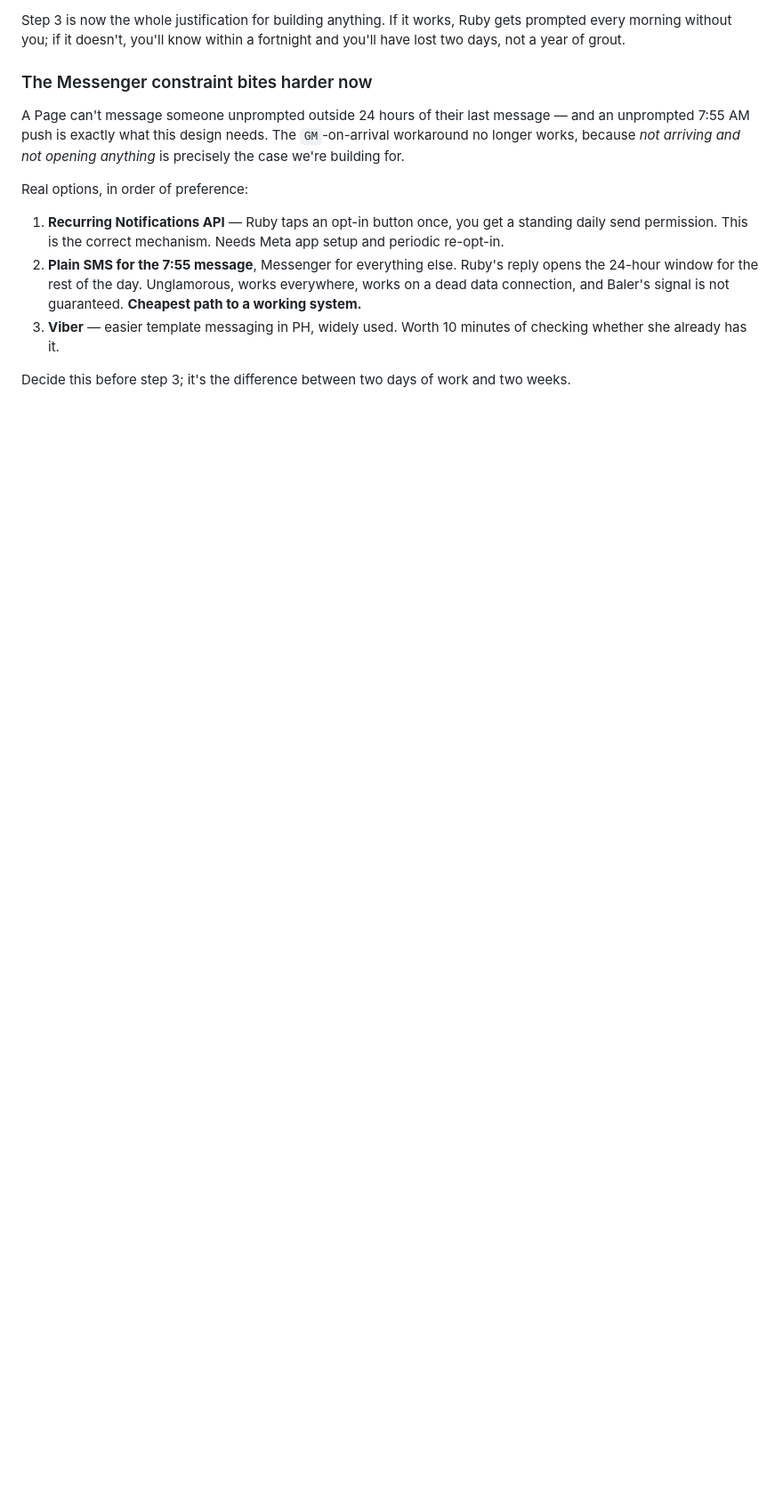
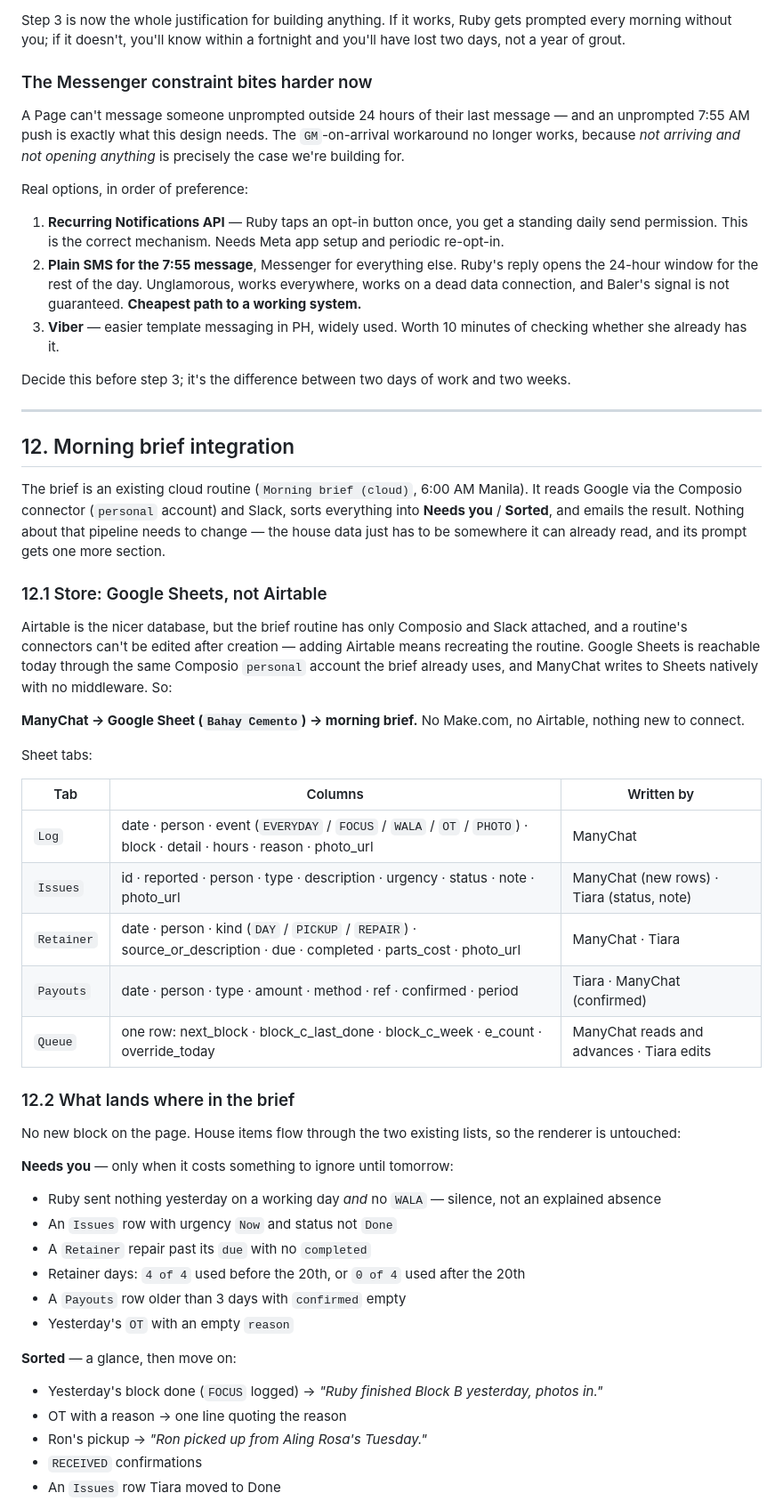
Before and after one commit to tiarara/logos, a Markdown page: household/SCOPE.md, the part around one of its changes. Shown at 89% size. GitHub-like rendering; blank space fills up the shorter version.

Commit message:
Scope morning brief integration for household data
Chooses Google Sheets as the store so the existing brief routine can
read it through its current connectors, defines the sheet tabs, maps
house events to the brief's Needs you / Sorted lists, and drafts the
paste-ready prompt section.

Co-Authored-By: Claude Fable 5.1 <noreply@anthropic.com>
Claude-Session: https://claude.ai/code/session_01VHqNTRPu8hM8fVgaiwkEp3

```diff
--- a/household/SCOPE.md
+++ b/household/SCOPE.md
@@ -292,3 +292,45 @@ Real options, in order of preference:
 3. **Viber** — easier template messaging in PH, widely used. Worth 10 minutes of checking whether she already has it.
 
 Decide this before step 3; it's the difference between two days of work and two weeks.
+
+---
+
+## 12. Morning brief integration
+
+The brief is an existing cloud routine (`Morning brief (cloud)`, 6:00 AM Manila). It reads Google via the Composio connector (`personal` account) and Slack, sorts everything into **Needs you** / **Sorted**, and emails the result. Nothing about that pipeline needs to change — the house data just has to be somewhere it can already read, and its prompt gets one more section.
+
+### 12.1 Store: Google Sheets, not Airtable
+
+Airtable is the nicer database, but the brief routine has only Composio and Slack attached, and a routine's connectors can't be edited after creation — adding Airtable means recreating the routine. Google Sheets is reachable today through the same Composio `personal` account the brief already uses, and ManyChat writes to Sheets natively with no middleware. So:
+
+**ManyChat → Google Sheet (`Bahay Cemento`) → morning brief.** No Make.com, no Airtable, nothing new to connect.
+
+Sheet tabs:
+
+| Tab | Columns | Written by |
+|---|---|---|
+| `Log` | date · person · event (`EVERYDAY` / `FOCUS` / `WALA` / `OT` / `PHOTO`) · block · detail · hours · reason · photo_url | ManyChat |
+| `Issues` | id · reported · person · type · description · urgency · status · note · photo_url | ManyChat (new rows) · Tiara (status, note) |
+| `Retainer` | date · person · kind (`DAY` / `PICKUP` / `REPAIR`) · source_or_description · due · completed · parts_cost · photo_url | ManyChat · Tiara |
+| `Payouts` | date · person · type · amount · method · ref · confirmed · period | Tiara · ManyChat (confirmed) |
+| `Queue` | one row: next_block · block_c_last_done · block_c_week · e_count · override_today | ManyChat reads and advances · Tiara edits |
+
+### 12.2 What lands where in the brief
+
+No new block on the page. House items flow through the two existing lists, so the renderer is untouched:
+
+**Needs you** — only when it costs something to ignore until tomorrow:
+- Ruby sent nothing yesterday on a working day *and* no `WALA` — silence, not an explained absence
+- An `Issues` row with urgency `Now` and status not `Done`
+- A `Retainer` repair past its `due` with no `completed`
+- Retainer days: `4 of 4` used before the 20th, or `0 of 4` used after the 20th
+- A `Payouts` row older than 3 days with `confirmed` empty
+- Yesterday's `OT` with an empty `reason`
+
+**Sorted** — a glance, then move on:
+- Yesterday's block done (`FOCUS` logged) → *"Ruby finished Block B yesterday, photos in."*
+- OT with a reason → one line quoting the reason
+- Ron's pickup → *"Ron picked up from Aling Rosa's Tuesday."*
+- `RECEIVED` confirmations
+- An `Issues` row Tiara moved to Done
+
```
Also changed, not shown: other parts of household/SCOPE.md (+21 -0 lines).
